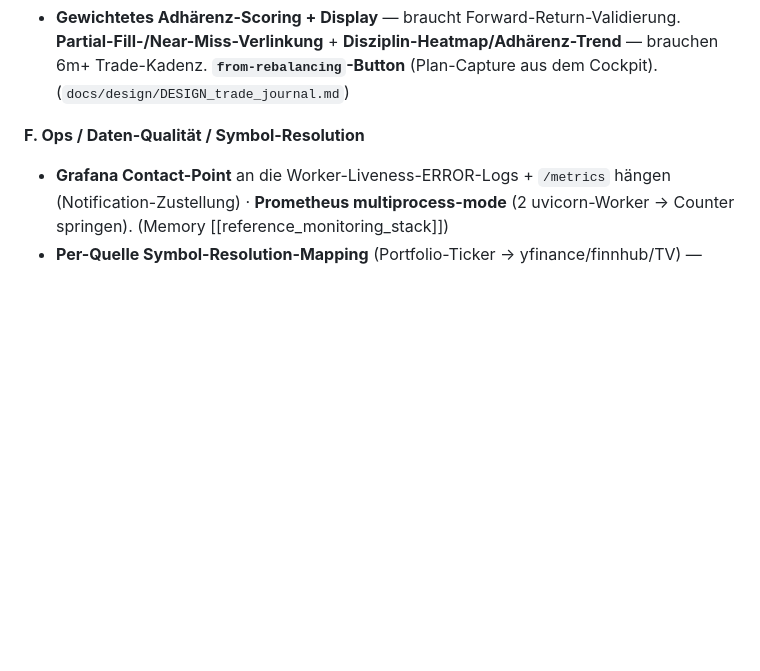
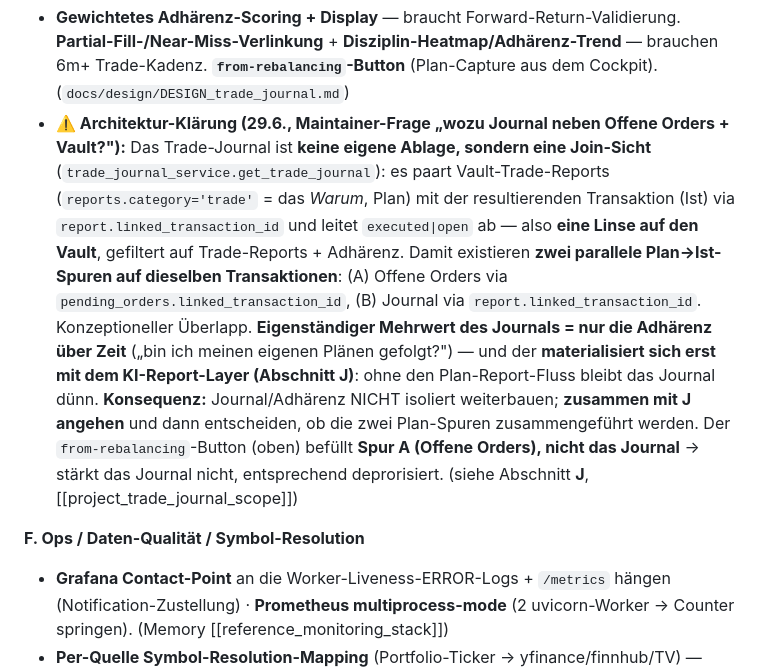
Before and after one commit to dmxch/openfolio, a Markdown page: docs/strategy/STRATEGIE_ROADMAP_2026-06-27.md, the part around the change. Rendered like a GitHub page; blank space fills up the shorter version.

Commit message:
docs(strategy): Trade-Journal-Architektur klaeren (Vault-Linse, 2 Plan-Spuren, an J gekoppelt)
Maintainer-Frage 'wozu Journal neben Offene Orders + Vault?'. Festgehalten: das Journal ist keine eigene Ablage, sondern eine Join-Sicht (Vault-Trade-Reports <-> Transaktion via report.linked_transaction_id) = eine Linse auf den Vault. Zwei parallele Plan->Ist-Spuren auf dieselben Transaktionen (A: pending_orders, B: report). Eigenstaendiger Mehrwert = nur Adhaerenz ueber Zeit, materialisiert sich erst mit dem KI-Report-Layer (J). Konsequenz: Journal nicht isoliert weiterbauen, mit J angehen; from-rebalancing-Button befuellt Spur A (Offene Orders), nicht das Journal -> deprorisiert.

Co-Authored-By: Claude Opus 4.8 (1M context) <noreply@anthropic.com>

```diff
--- a/docs/strategy/STRATEGIE_ROADMAP_2026-06-27.md
+++ b/docs/strategy/STRATEGIE_ROADMAP_2026-06-27.md
@@ -109,6 +109,7 @@ Die ursprüngliche 4-Lücken-These ist abgearbeitet (3 geschlossen, 1 bewusst ge
 
 **E. Trade-Journal — Post-MVP-Ausbau** *(MVP gebaut + deployt; diese Teile bewusst draussen)*
 - **Gewichtetes Adhärenz-Scoring + Display** — braucht Forward-Return-Validierung. **Partial-Fill-/Near-Miss-Verlinkung** + **Disziplin-Heatmap/Adhärenz-Trend** — brauchen 6m+ Trade-Kadenz. **`from-rebalancing`-Button** (Plan-Capture aus dem Cockpit). (`docs/design/DESIGN_trade_journal.md`)
+- **⚠️ Architektur-Klärung (29.6., Maintainer-Frage „wozu Journal neben Offene Orders + Vault?"):** Das Trade-Journal ist **keine eigene Ablage, sondern eine Join-Sicht** (`trade_journal_service.get_trade_journal`): es paart Vault-Trade-Reports (`reports.category='trade'` = das *Warum*, Plan) mit der resultierenden Transaktion (Ist) via `report.linked_transaction_id` und leitet `executed|open` ab — also **eine Linse auf den Vault**, gefiltert auf Trade-Reports + Adhärenz. Damit existieren **zwei parallele Plan→Ist-Spuren auf dieselben Transaktionen**: (A) Offene Orders via `pending_orders.linked_transaction_id`, (B) Journal via `report.linked_transaction_id`. Konzeptioneller Überlapp. **Eigenständiger Mehrwert des Journals = nur die Adhärenz über Zeit** („bin ich meinen eigenen Plänen gefolgt?") — und der **materialisiert sich erst mit dem KI-Report-Layer (Abschnitt J)**: ohne den Plan-Report-Fluss bleibt das Journal dünn. **Konsequenz:** Journal/Adhärenz NICHT isoliert weiterbauen; **zusammen mit J angehen** und dann entscheiden, ob die zwei Plan-Spuren zusammengeführt werden. Der `from-rebalancing`-Button (oben) befüllt **Spur A (Offene Orders), nicht das Journal** → stärkt das Journal nicht, entsprechend deprorisiert. (siehe Abschnitt **J**, [[project_trade_journal_scope]])
 
 **F. Ops / Daten-Qualität / Symbol-Resolution**
 - **Grafana Contact-Point** an die Worker-Liveness-ERROR-Logs + `/metrics` hängen (Notification-Zustellung) · **Prometheus multiprocess-mode** (2 uvicorn-Worker → Counter springen). (Memory [[reference_monitoring_stack]])
```
